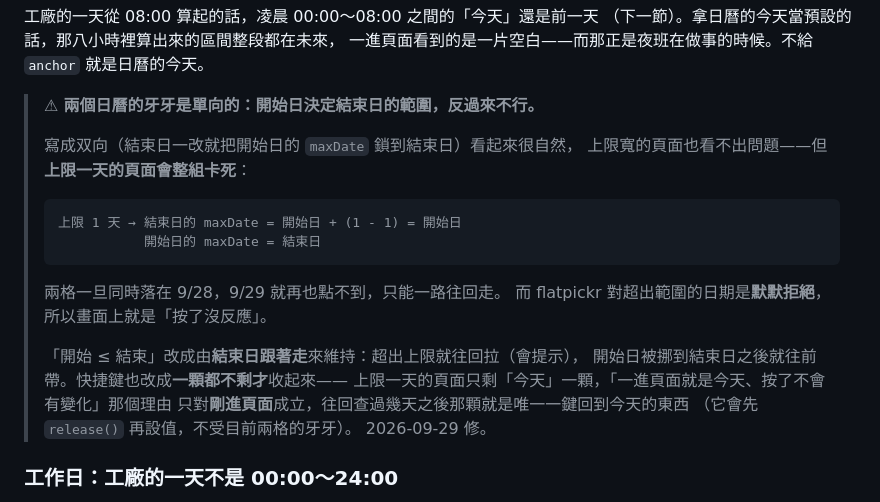
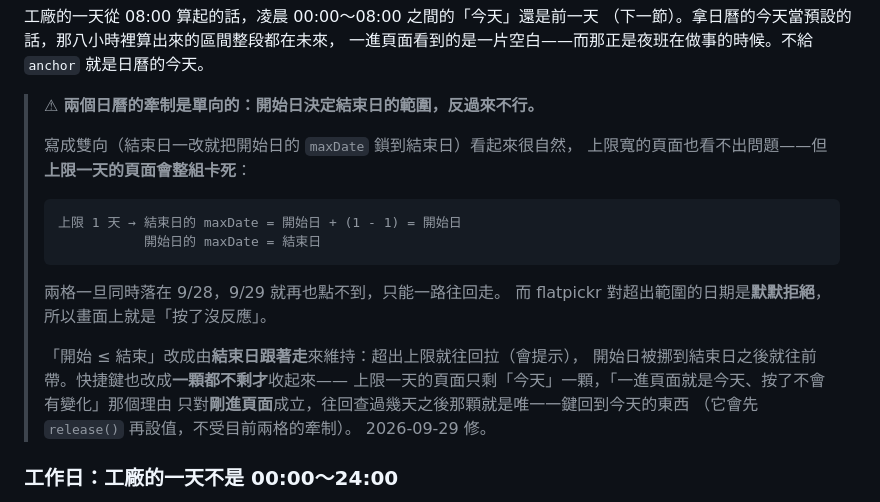
Before and after one commit to kayliao/log-display-template, a Markdown page: README.md, the part around the change. GitHub-like rendering.

Commit message:
README 錯字：牽制、雙向
PR #16 帶進來的三個錯字（「牙牙」應為「牽制」、「双向」是簡體）。

Co-Authored-By: Claude Opus 5 (1M context) <noreply@anthropic.com>
Claude-Session: https://claude.ai/code/session_01XzQrQrS6r9eP8pZ6ftWgHF

````diff
--- a/README.md
+++ b/README.md
@@ -1520,9 +1520,9 @@ View::component('date_range', [
 （下一節）。拿日曆的今天當預設的話，那八小時裡算出來的區間整段都在未來，
 一進頁面看到的是一片空白——而那正是夜班在做事的時候。不給 `anchor` 就是日曆的今天。
 
-> ⚠ **兩個日曆的牙牙是單向的：開始日決定結束日的範圍，反過來不行。**
+> ⚠ **兩個日曆的牽制是單向的：開始日決定結束日的範圍，反過來不行。**
 >
-> 寫成双向（結束日一改就把開始日的 `maxDate` 鎖到結束日）看起來很自然，
+> 寫成雙向（結束日一改就把開始日的 `maxDate` 鎖到結束日）看起來很自然，
 > 上限寬的頁面也看不出問題——但**上限一天的頁面會整組卡死**：
 >
 > ```
@@ -1537,7 +1537,7 @@ View::component('date_range', [
 > 開始日被挪到結束日之後就往前帶。快捷鍵也改成**一顆都不剩才**收起來——
 > 上限一天的頁面只剩「今天」一顆，「一進頁面就是今天、按了不會有變化」那個理由
 > 只對**剛進頁面**成立，往回查過幾天之後那顆就是唯一一鍵回到今天的東西
-> （它會先 `release()` 再設值，不受目前兩格的牙牙）。
+> （它會先 `release()` 再設值，不受目前兩格的牽制）。
 > 2026-09-29 修。
 
 ### 工作日：工廠的一天不是 00:00～24:00
````
